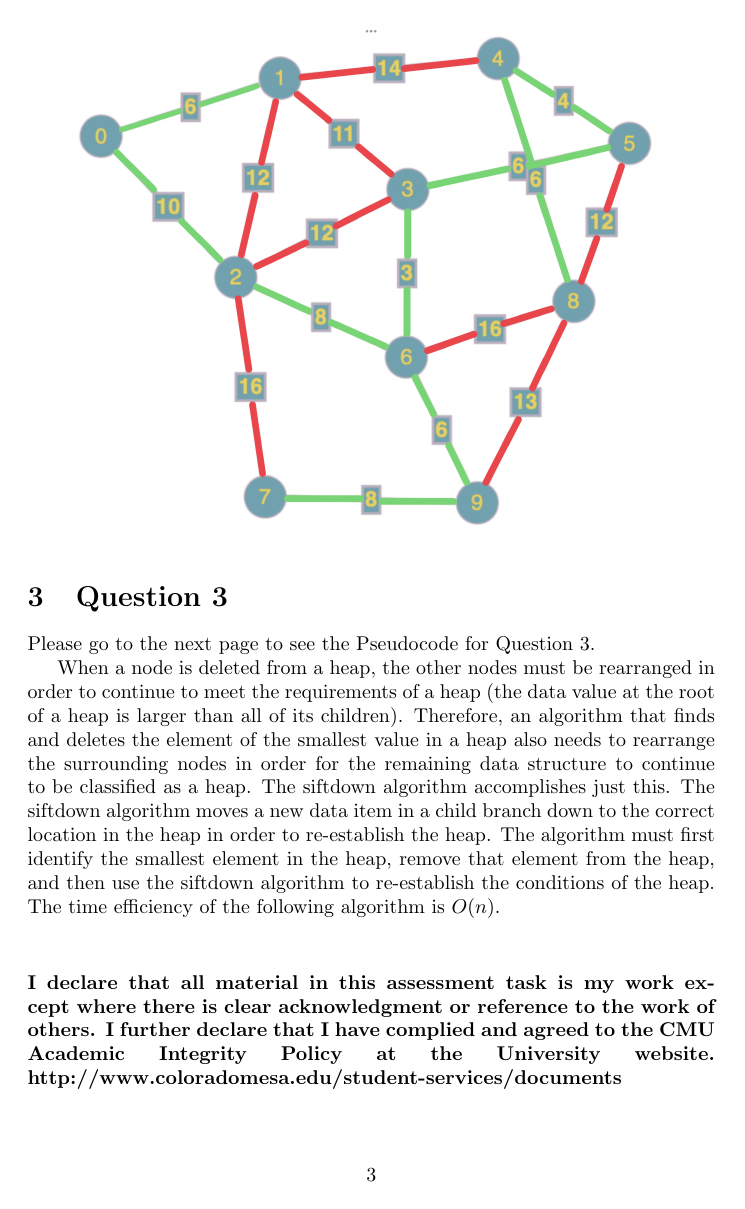
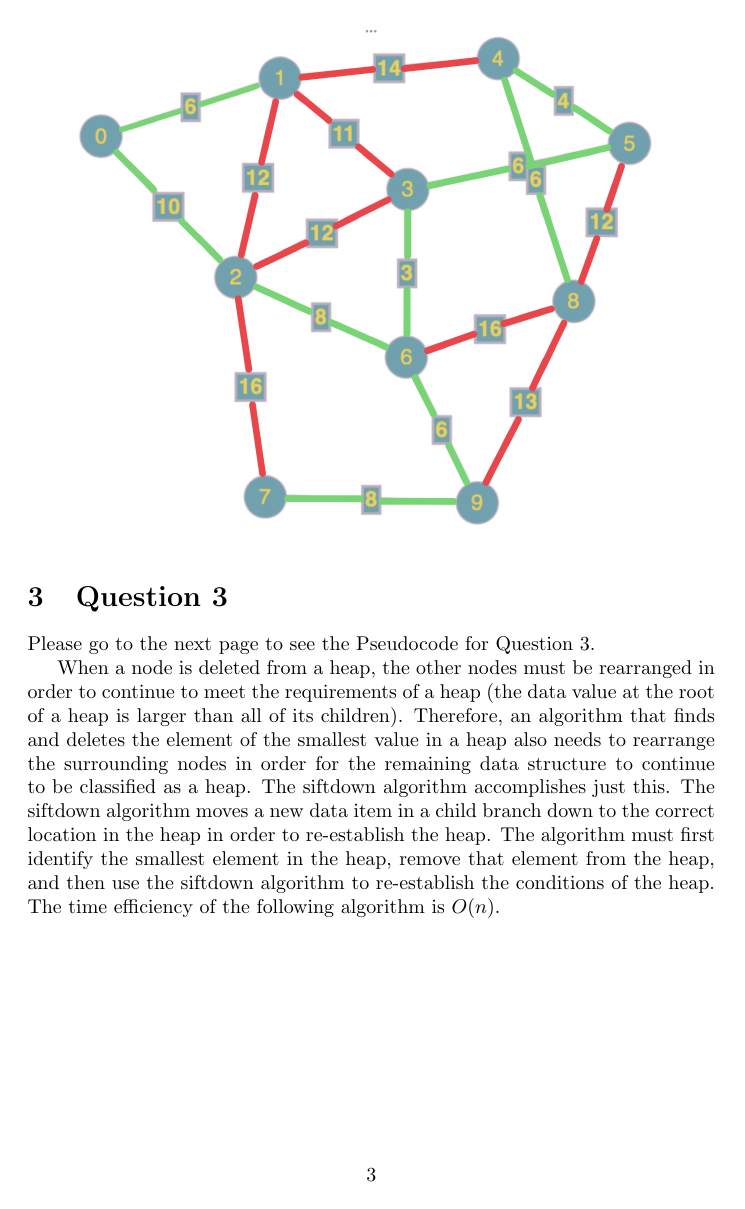
Before and after one commit to MiaWeber25/CS3_Assignment3, a LaTeX document (Kamplain-Weber-12_Ass3.tex): page 3 of 5. The pictures show the PDF file Kamplain-Weber-12_Ass3.pdf that the author committed with the source.

Commit message:
Fixed weird LaTeX formatting issue

```diff
--- a/Kamplain-Weber-12_Ass3.tex
+++ b/Kamplain-Weber-12_Ass3.tex
@@ -84,7 +84,7 @@ Please go to the next page to see the Pseudocode for Question 3.
 
 When a node is deleted from a heap, the other nodes must be rearranged in order to continue to meet the requirements of a heap (the data value at the root of a heap is larger than all of its children). Therefore, an algorithm that finds and deletes the element of the smallest value in a heap also needs to rearrange the surrounding nodes in order for the remaining data structure to continue to be classified as a heap. The siftdown algorithm accomplishes just this. The siftdown algorithm moves a new data item in a child branch down to the correct location in the heap in order to re-establish the heap. The algorithm must first identify the smallest element in the heap, remove that element from the heap, and then use the siftdown algorithm to re-establish the conditions of the heap. The time efficiency of the following algorithm is $O(n)$.
 
-\begin{algorithm}
+\begin{algorithm}[H]
 \caption{deleteNode}\label{alg:cap}
 \begin{algorithmic}
 \If{$(heap \ is \ empty)$}
@@ -118,7 +118,7 @@ When a node is deleted from a heap, the other nodes must be rearranged in order
 \end{algorithmic}
 \end{algorithm}
 
-\begin{algorithm}
+\begin{algorithm}[H]
 \caption{correctHeap}\label{alg:cap}
 \begin{algorithmic}
 \State $index \gets 1$
@@ -129,7 +129,7 @@ When a node is deleted from a heap, the other nodes must be rearranged in order
 \end{algorithmic}
 \end{algorithm}
 
-\begin{algorithm}
+\begin{algorithm}[H]
 \caption{siftdown}\label{alg:cap}
 \begin{algorithmic}
 \State $leftchildindex \gets root \times 2+1$
```
Also changed, not shown: Kamplain-Weber-12_Ass3.pdf, 3 other files.
